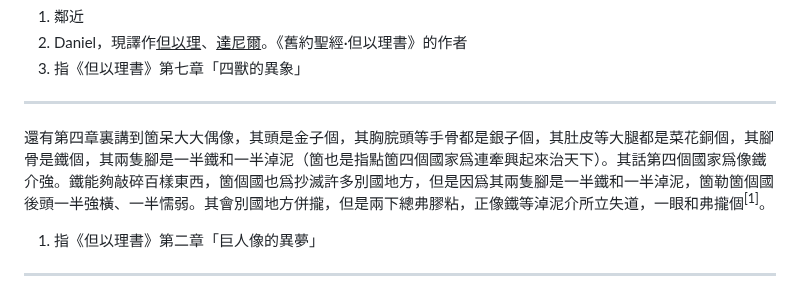
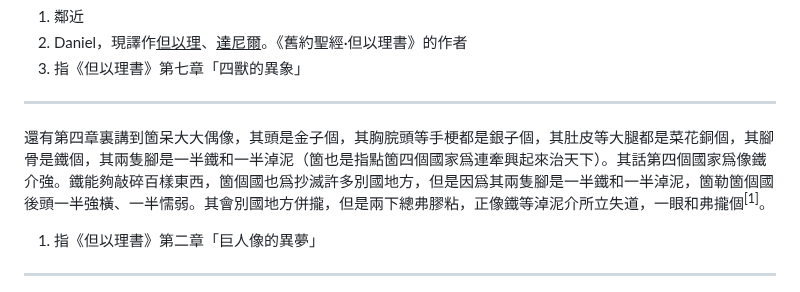
Before and after one commit to shinzoqchiuq/books-in-wu-romanization, a Markdown page: di-li-shü-kyün-s/地理書-卷四.md, the part around the change. Rendered like a GitHub page.

```diff
--- a/di-li-shü-kyün-s/地理書-卷四.md
+++ b/di-li-shü-kyün-s/地理書-卷四.md
@@ -418,7 +418,7 @@
 
 ---
 
-還有第四章裏講到箇呆大大偶像，其頭是金子個，其胸脘頭等手骨都是銀子個，其肚皮等大腿都是菜花銅個，其腳骨是鐵個，其兩隻腳是一半鐵和一半淖泥（箇也是指點箇四個國家爲連牽興起來治天下）。其話第四個國家爲像鐵介強。鐵能夠敲碎百樣東西，箇個國也爲抄滅許多別國地方，但是因爲其兩隻腳是一半鐵和一半淖泥，箇勒箇個國後頭一半強橫、一半懦弱。其會別國地方併攏，但是兩下總弗膠粘，正像鐵等淖泥介所立失道，一眼和弗攏個<sup>\[1\]</sup>。
+還有第四章裏講到箇呆大大偶像，其頭是金子個，其胸脘頭等手梗都是銀子個，其肚皮等大腿都是菜花銅個，其腳骨是鐵個，其兩隻腳是一半鐵和一半淖泥（箇也是指點箇四個國家爲連牽興起來治天下）。其話第四個國家爲像鐵介強。鐵能夠敲碎百樣東西，箇個國也爲抄滅許多別國地方，但是因爲其兩隻腳是一半鐵和一半淖泥，箇勒箇個國後頭一半強橫、一半懦弱。其會別國地方併攏，但是兩下總弗膠粘，正像鐵等淖泥介所立失道，一眼和弗攏個<sup>\[1\]</sup>。
 
 1. 指《但以理書》第二章「巨人像的異夢」
 
```
Also changed, not shown: di-li-shü-kyün-s/地理书-卷四.md (+1 -1 lines).
